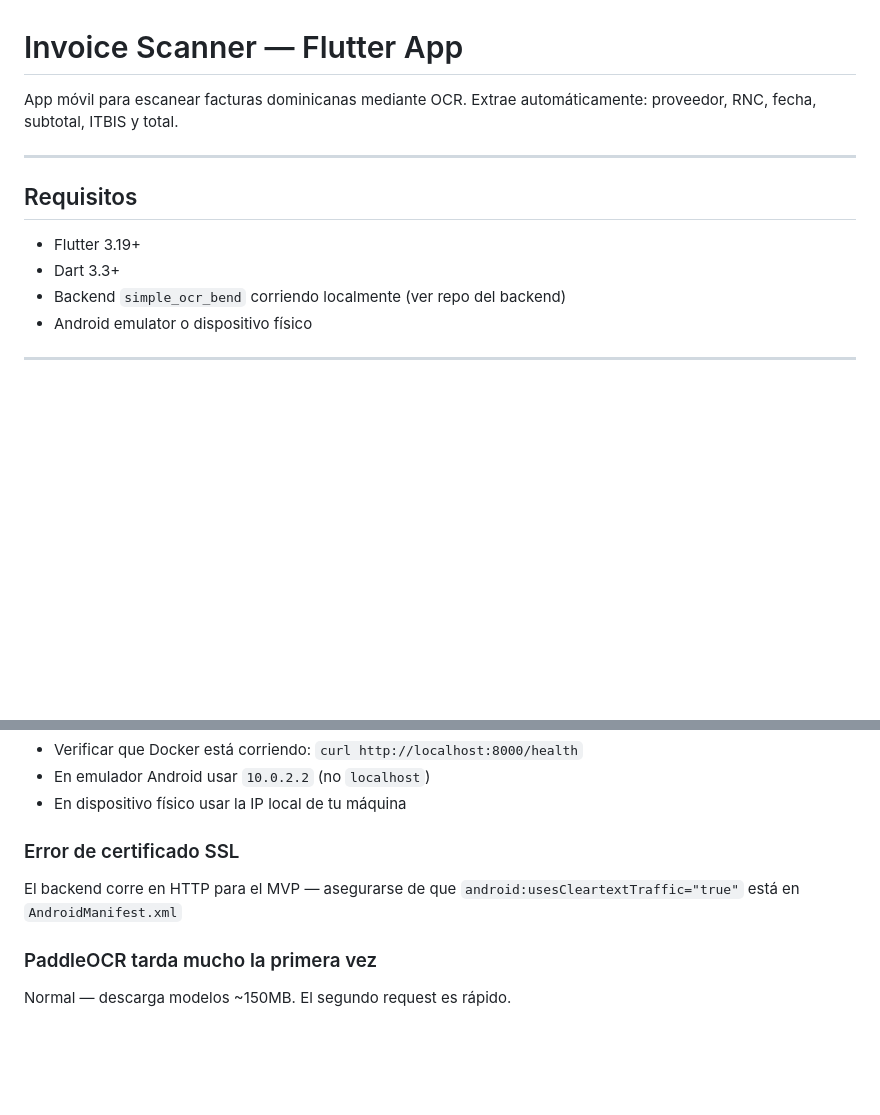
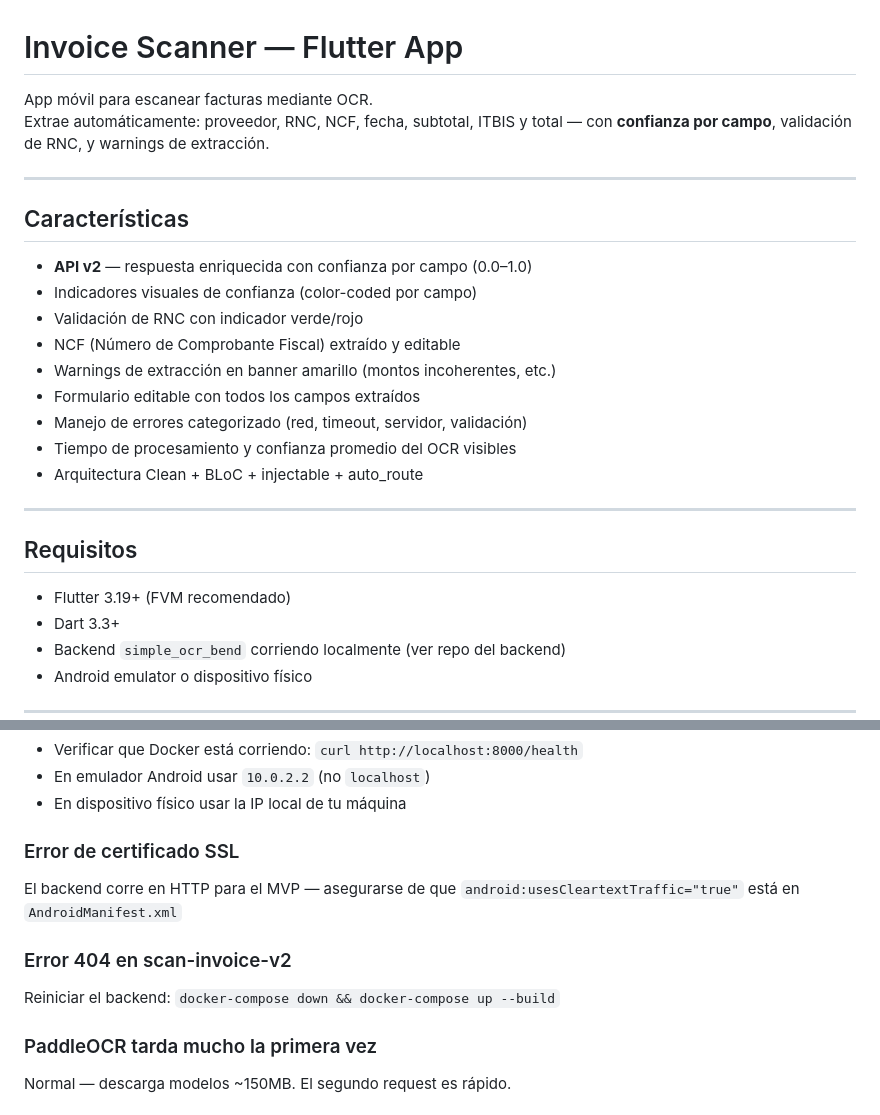
Before and after one commit to RobertAlvv/simple-ocr-app, a Markdown page: README.md, 2 parts joined by grey strips. Drawn GitHub-style; blank space fills up the shorter version.

```diff
--- a/README.md
+++ b/README.md
@@ -1,13 +1,27 @@
 # Invoice Scanner — Flutter App
 
-App móvil para escanear facturas dominicanas mediante OCR.
-Extrae automáticamente: proveedor, RNC, fecha, subtotal, ITBIS y total.
+App móvil para escanear facturas mediante OCR.
+Extrae automáticamente: proveedor, RNC, NCF, fecha, subtotal, ITBIS y total — con **confianza por campo**, validación de RNC, y warnings de extracción.
+
+---
+
+## Características
+
+- **API v2** — respuesta enriquecida con confianza por campo (0.0–1.0)
+- Indicadores visuales de confianza (color-coded por campo)
+- Validación de RNC con indicador verde/rojo
+- NCF (Número de Comprobante Fiscal) extraído y editable
+- Warnings de extracción en banner amarillo (montos incoherentes, etc.)
+- Formulario editable con todos los campos extraídos
+- Manejo de errores categorizado (red, timeout, servidor, validación)
+- Tiempo de procesamiento y confianza promedio del OCR visibles
+- Arquitectura Clean + BLoC + injectable + auto_route
 
 ---
 
 ## Requisitos
 
-- Flutter 3.19+
+- Flutter 3.19+ (FVM recomendado)
 - Dart 3.3+
 - Backend `simple_ocr_bend` corriendo localmente (ver repo del backend)
 - Android emulator o dispositivo físico
@@ -153,6 +183,9 @@ open coverage/html/index.html
 El backend corre en HTTP para el MVP — asegurarse de que
 `android:usesCleartextTraffic="true"` está en `AndroidManifest.xml`
 
+### Error 404 en scan-invoice-v2
+Reiniciar el backend: `docker-compose down && docker-compose up --build`
+
 ### PaddleOCR tarda mucho la primera vez
 Normal — descarga modelos ~150MB. El segundo request es rápido.
 
```
Also changed, not shown: other parts of README.md (+42 -26 lines).
